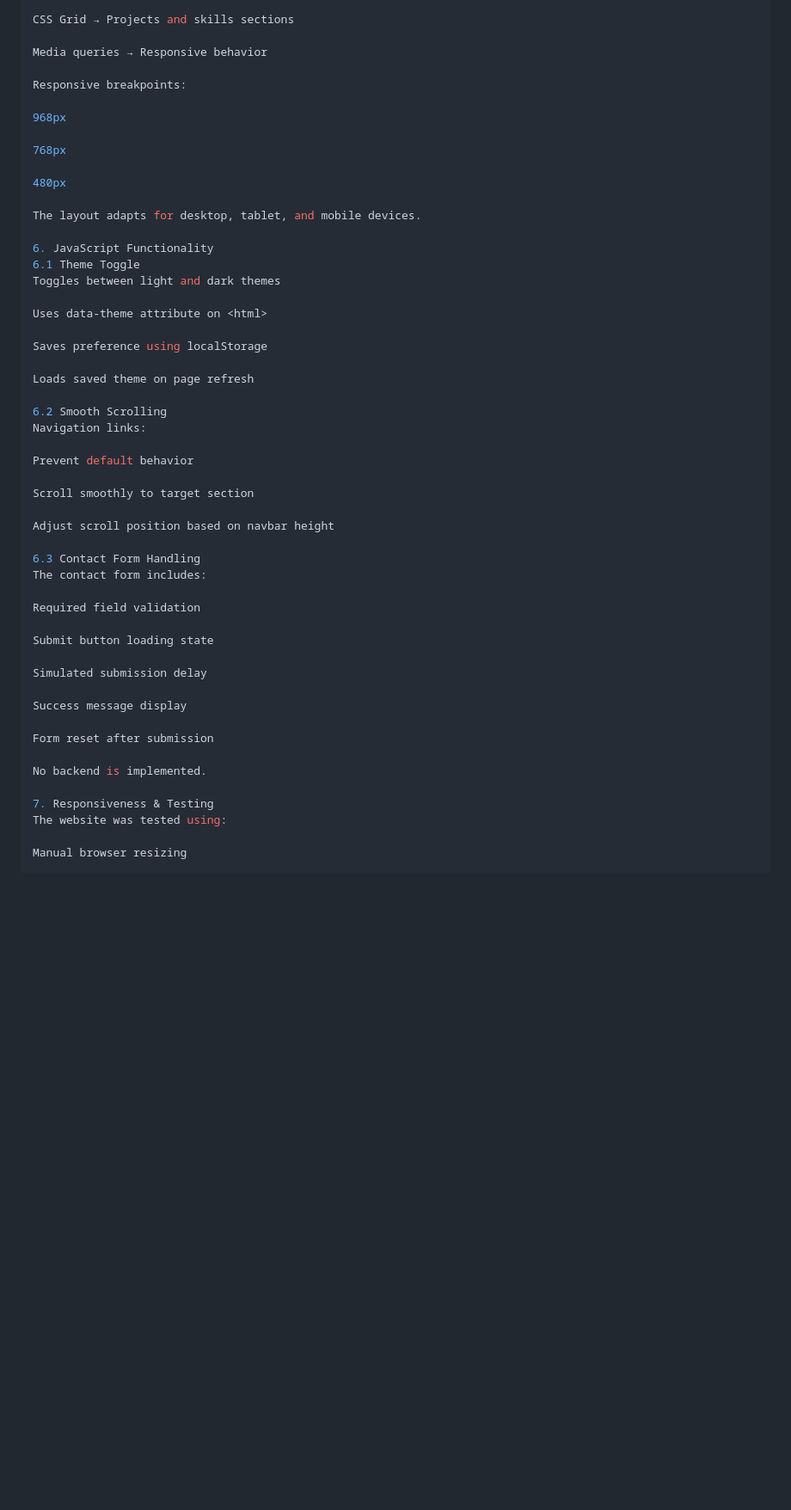
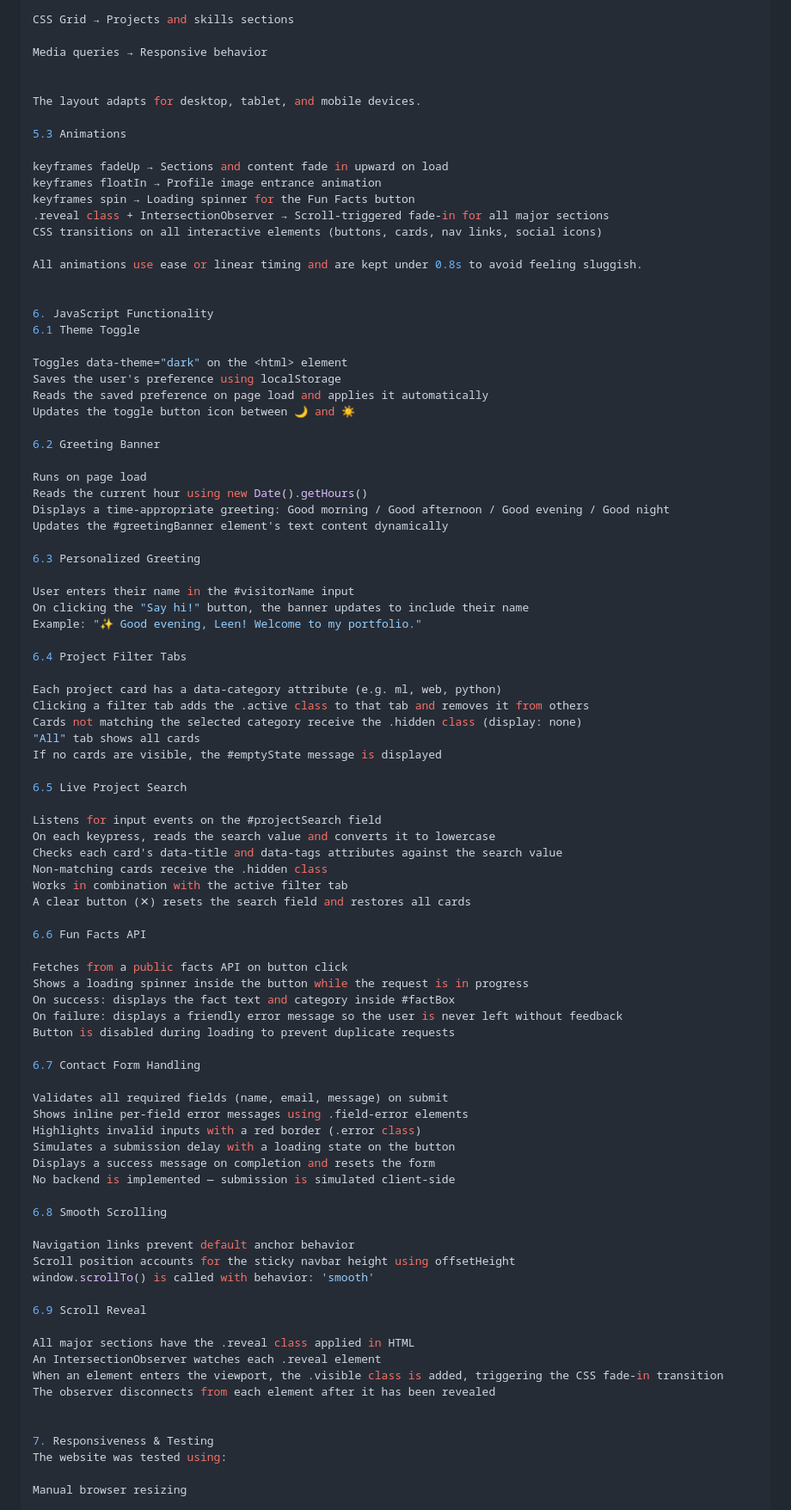
Before and after one commit to leen7777/202359170-leenrefka-assignment4, a Markdown page: docs/technical-documentation.md, the part around one of its changes. Shown at 86% size. Rendered like a GitHub page; blank space fills up the shorter version.

Commit message:
updated documentations

```diff
--- a/docs/technical-documentation.md
+++ b/docs/technical-documentation.md
@@ -104,49 +111,88 @@ CSS Grid → Projects and skills sections
 
 Media queries → Responsive behavior
 
-Responsive breakpoints:
-
-968px
-
-768px
-
-480px
 
 The layout adapts for desktop, tablet, and mobile devices.
 
+5.3 Animations
+
+keyframes fadeUp → Sections and content fade in upward on load
+keyframes floatIn → Profile image entrance animation
+keyframes spin → Loading spinner for the Fun Facts button
+.reveal class + IntersectionObserver → Scroll-triggered fade-in for all major sections
+CSS transitions on all interactive elements (buttons, cards, nav links, social icons)
+
+All animations use ease or linear timing and are kept under 0.8s to avoid feeling sluggish.
+
+
 6. JavaScript Functionality
 6.1 Theme Toggle
-Toggles between light and dark themes
 
-Uses data-theme attribute on <html>
+Toggles data-theme="dark" on the <html> element
+Saves the user's preference using localStorage
+Reads the saved preference on page load and applies it automatically
+Updates the toggle button icon between 🌙 and ☀️
 
-Saves preference using localStorage
+6.2 Greeting Banner
 
-Loads saved theme on page refresh
+Runs on page load
+Reads the current hour using new Date().getHours()
+Displays a time-appropriate greeting: Good morning / Good afternoon / Good evening / Good night
+Updates the #greetingBanner element's text content dynamically
 
-6.2 Smooth Scrolling
-Navigation links:
+6.3 Personalized Greeting
 
-Prevent default behavior
+User enters their name in the #visitorName input
+On clicking the "Say hi!" button, the banner updates to include their name
+Example: "✨ Good evening, Leen! Welcome to my portfolio."
 
-Scroll smoothly to target section
+6.4 Project Filter Tabs
 
-Adjust scroll position based on navbar height
+Each project card has a data-category attribute (e.g. ml, web, python)
+Clicking a filter tab adds the .active class to that tab and removes it from others
+Cards not matching the selected category receive the .hidden class (display: none)
+"All" tab shows all cards
+If no cards are visible, the #emptyState message is displayed
 
-6.3 Contact Form Handling
-The contact form includes:
+6.5 Live Project Search
 
-Required field validation
+Listens for input events on the #projectSearch field
+On each keypress, reads the search value and converts it to lowercase
+Checks each card's data-title and data-tags attributes against the search value
+Non-matching cards receive the .hidden class
+Works in combination with the active filter tab
+A clear button (✕) resets the search field and restores all cards
 
-Submit button loading state
+6.6 Fun Facts API
 
-Simulated submission delay
+Fetches from a public facts API on button click
+Shows a loading spinner inside the button while the request is in progress
+On success: displays the fact text and category inside #factBox
+On failure: displays a friendly error message so the user is never left without feedback
+Button is disabled during loading to prevent duplicate requests
 
-Success message display
+6.7 Contact Form Handling
 
-Form reset after submission
+Validates all required fields (name, email, message) on submit
+Shows inline per-field error messages using .field-error elements
+Highlights invalid inputs with a red border (.error class)
+Simulates a submission delay with a loading state on the button
+Displays a success message on completion and resets the form
+No backend is implemented — submission is simulated client-side
 
-No backend is implemented.
+6.8 Smooth Scrolling
+
+Navigation links prevent default anchor behavior
+Scroll position accounts for the sticky navbar height using offsetHeight
+window.scrollTo() is called with behavior: 'smooth'
+
+6.9 Scroll Reveal
+
+All major sections have the .reveal class applied in HTML
+An IntersectionObserver watches each .reveal element
+When an element enters the viewport, the .visible class is added, triggering the CSS fade-in transition
+The observer disconnects from each element after it has been revealed
+
 
 7. Responsiveness & Testing
 The website was tested using:
```
Also changed, not shown: other parts of docs/technical-documentation.md (+33 -13 lines).
